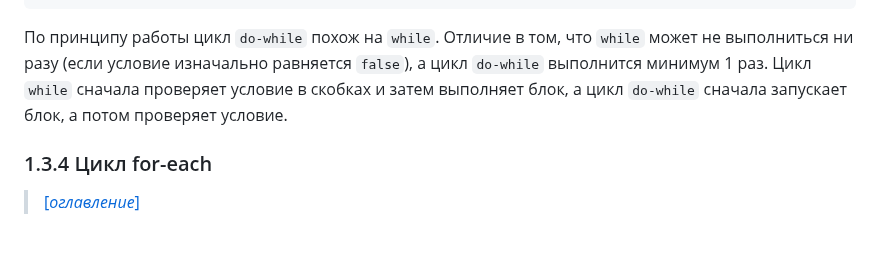
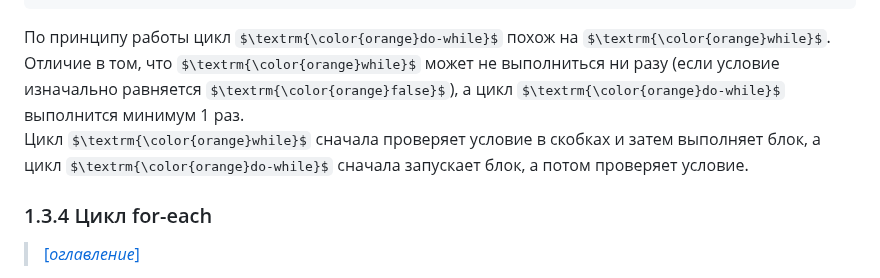
Before and after one commit to Lorgar-Avrelian/javaConspectRUS, a Markdown page: conspect/01_03.md, the part around the change. Drawn GitHub-style; some formulas as TeX source; blank space fills up the shorter version.

Commit message:
In progress

````diff
--- a/conspect/01_03.md
+++ b/conspect/01_03.md
@@ -106,10 +106,11 @@ private static void doWhileExample() {
 }
 ```
 
-По принципу работы цикл `do-while` похож на `while`. Отличие в том, что `while` может не выполниться ни разу (если
-условие изначально равняется `false`), а цикл `do-while` выполнится минимум 1 раз.
-Цикл `while` сначала проверяет условие в скобках и затем выполняет блок, а цикл `do-while` сначала запускает блок, а
-потом проверяет условие.
+По принципу работы цикл $\textrm{\color{orange}do-while}$ похож на $\textrm{\color{orange}while}$. Отличие в том, что
+$\textrm{\color{orange}while}$ может не выполниться ни разу (если условие изначально равняется
+$\textrm{\color{orange}false}$), а цикл $\textrm{\color{orange}do-while}$ выполнится минимум 1 раз.
+Цикл $\textrm{\color{orange}while}$ сначала проверяет условие в скобках и затем выполняет блок, а цикл
+$\textrm{\color{orange}do-while}$ сначала запускает блок, а потом проверяет условие.
 
 ### 1.3.4 Цикл for-each
 
````
